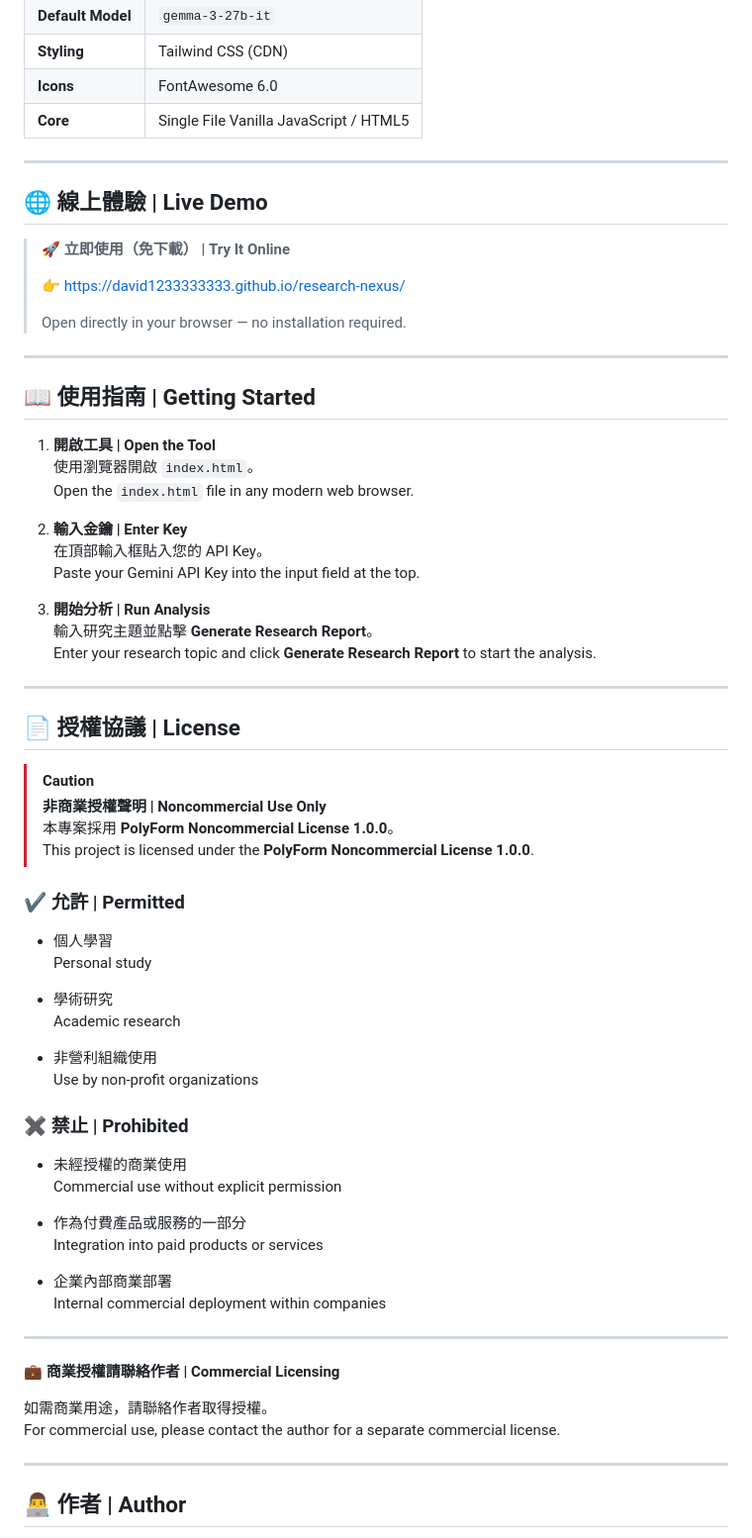
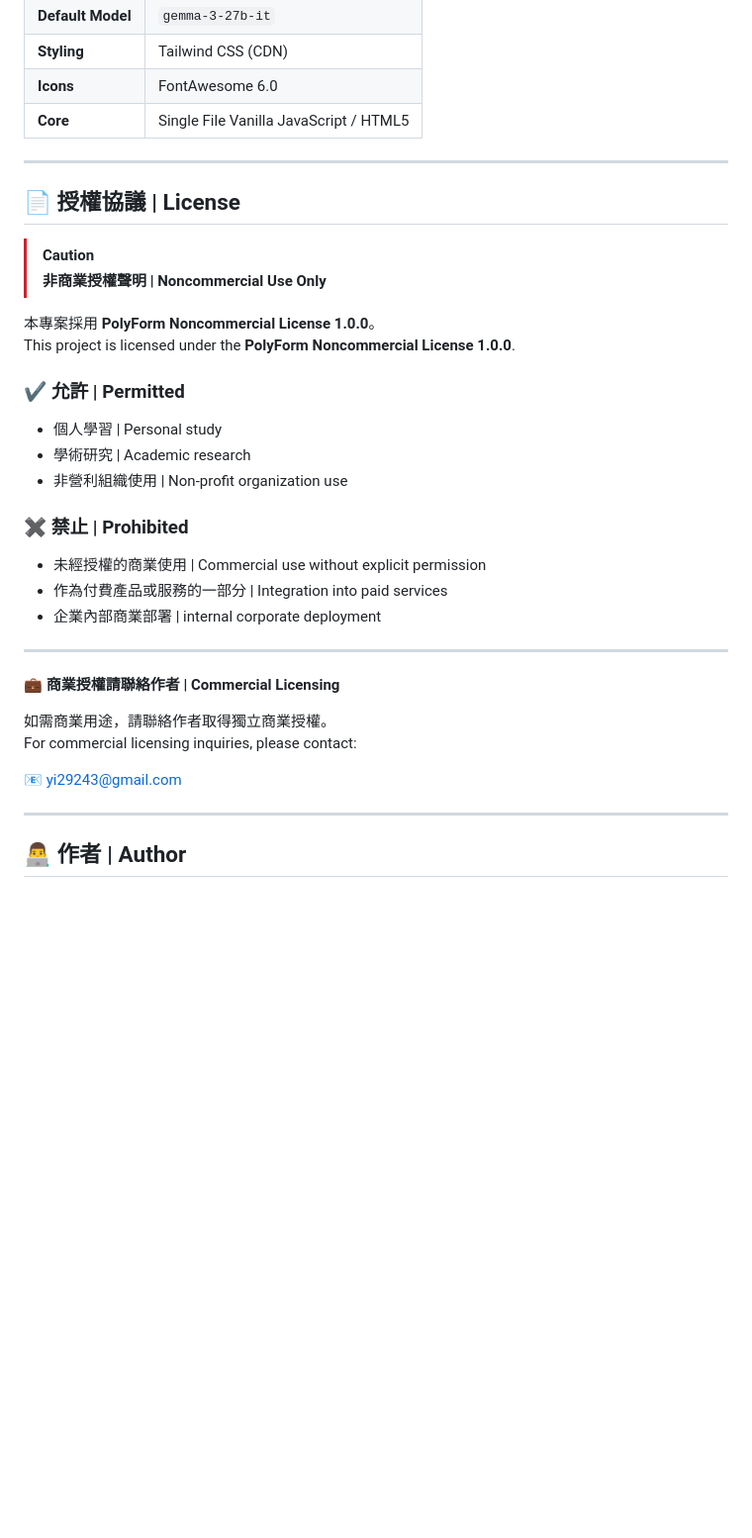
Before and after one commit to David1233333333/research-nexus, a Markdown page: README.md, the part around one of its changes. Shown at 99% size. GitHub-like rendering; blank space fills up the shorter version.

```diff
--- a/README.md
+++ b/README.md
@@ -73,67 +150,34 @@ Gemini and Gemma are product names and trademarks of Google.
 
 ---
 
-## 🌐 線上體驗 | Live Demo
-
-> 🚀 **立即使用（免下載） | Try It Online**
->
-> 👉 https://david1233333333.github.io/research-nexus/
->
-> Open directly in your browser — no installation required.
-
----
-
-## 📖 使用指南 | Getting Started
-
-1. **開啟工具 | Open the Tool**
-   使用瀏覽器開啟 `index.html`。
-   Open the `index.html` file in any modern web browser.
-
-2. **輸入金鑰 | Enter Key**
-   在頂部輸入框貼入您的 API Key。
-   Paste your Gemini API Key into the input field at the top.
-
-3. **開始分析 | Run Analysis**
-   輸入研究主題並點擊 **Generate Research Report**。
-   Enter your research topic and click **Generate Research Report** to start the analysis.
-
----
-
 ## 📄 授權協議 | License
 
 > [!CAUTION]
 > **非商業授權聲明 | Noncommercial Use Only**
-> 本專案採用 **PolyForm Noncommercial License 1.0.0**。
-> This project is licensed under the **PolyForm Noncommercial License 1.0.0**.
+
+本專案採用 **PolyForm Noncommercial License 1.0.0**。
+This project is licensed under the **PolyForm Noncommercial License 1.0.0**.
 
 ### ✔ 允許 | Permitted
 
-- 個人學習
-  Personal study
-
-- 學術研究
-  Academic research
-
-- 非營利組織使用
-  Use by non-profit organizations
+- 個人學習 | Personal study
+- 學術研究 | Academic research
+- 非營利組織使用 | Non-profit organization use
 
 ### ✖ 禁止 | Prohibited
 
-- 未經授權的商業使用
-  Commercial use without explicit permission
-
-- 作為付費產品或服務的一部分
-  Integration into paid products or services
-
-- 企業內部商業部署
-  Internal commercial deployment within companies
+- 未經授權的商業使用 | Commercial use without explicit permission
+- 作為付費產品或服務的一部分 | Integration into paid services
+- 企業內部商業部署 | internal corporate deployment
 
 ---
 
 💼 **商業授權請聯絡作者 | Commercial Licensing**
 
-如需商業用途，請聯絡作者取得授權。
-For commercial use, please contact the author for a separate commercial license.
+如需商業用途，請聯絡作者取得獨立商業授權。
+For commercial licensing inquiries, please contact:
+
+📧 yi29243@gmail.com
 
 ---
 
```
Also changed, not shown: other parts of README.md (+86 -9 lines).
